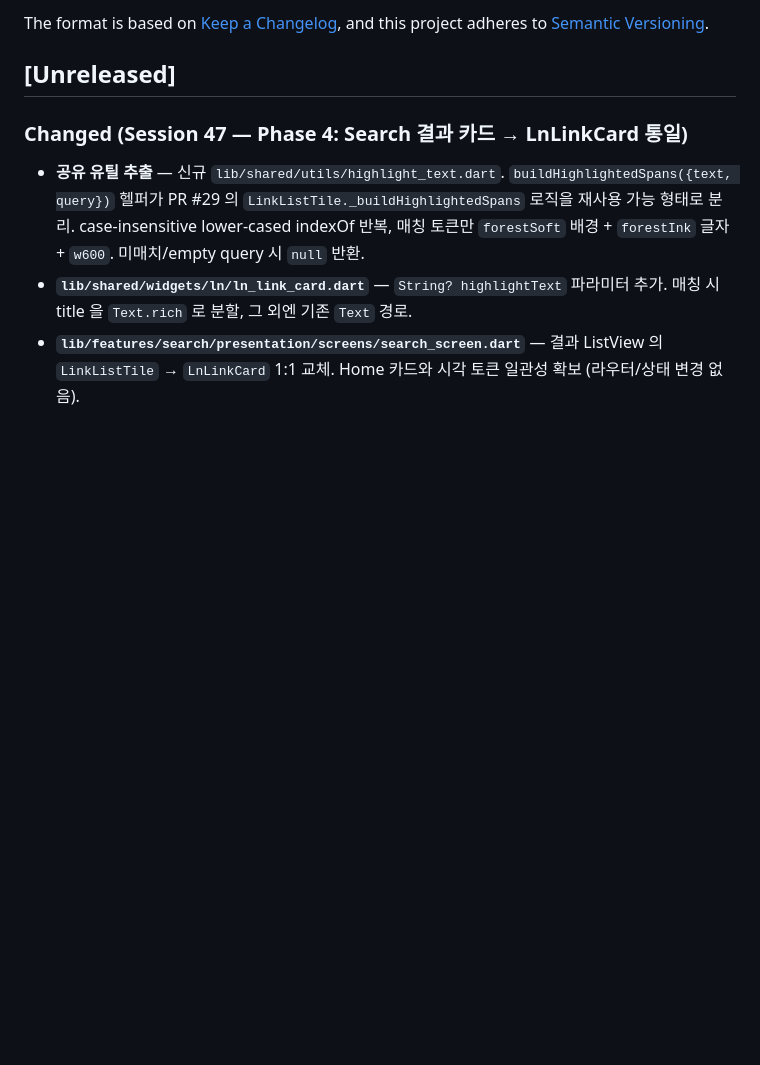
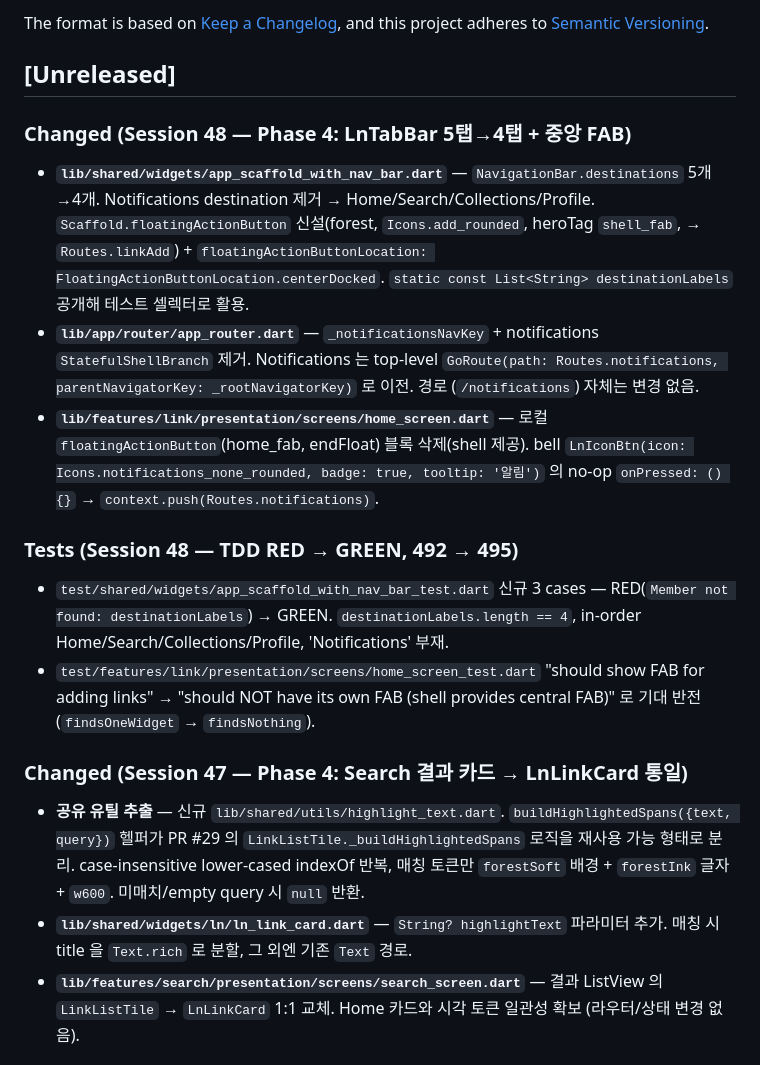
Before and after one commit to kaywalker91/LinkNote, a Markdown page: CHANGELOG.md, the part around the change. GitHub-like rendering; blank space fills up the shorter version.

```diff
--- a/CHANGELOG.md
+++ b/CHANGELOG.md
@@ -6,6 +6,17 @@ The format is based on [Keep a Changelog](https://keepachangelog.com/en/1.1.0/),
 and this project adheres to [Semantic Versioning](https://semver.org/spec/v2.0.0.html).
 
 ## [Unreleased]
+
+### Changed (Session 48 — Phase 4: LnTabBar 5탭→4탭 + 중앙 FAB)
+
+- **`lib/shared/widgets/app_scaffold_with_nav_bar.dart`** — `NavigationBar.destinations` 5개→4개. Notifications destination 제거 → Home/Search/Collections/Profile. `Scaffold.floatingActionButton` 신설(forest, `Icons.add_rounded`, heroTag `shell_fab`, → `Routes.linkAdd`) + `floatingActionButtonLocation: FloatingActionButtonLocation.centerDocked`. `static const List<String> destinationLabels` 공개해 테스트 셀렉터로 활용.
+- **`lib/app/router/app_router.dart`** — `_notificationsNavKey` + notifications `StatefulShellBranch` 제거. Notifications 는 top-level `GoRoute(path: Routes.notifications, parentNavigatorKey: _rootNavigatorKey)` 로 이전. 경로 (`/notifications`) 자체는 변경 없음.
+- **`lib/features/link/presentation/screens/home_screen.dart`** — 로컬 `floatingActionButton`(home_fab, endFloat) 블록 삭제(shell 제공). bell `LnIconBtn(icon: Icons.notifications_none_rounded, badge: true, tooltip: '알림')` 의 no-op `onPressed: () {}` → `context.push(Routes.notifications)`.
+
+### Tests (Session 48 — TDD RED → GREEN, 492 → 495)
+
+- `test/shared/widgets/app_scaffold_with_nav_bar_test.dart` 신규 3 cases — RED(`Member not found: destinationLabels`) → GREEN. `destinationLabels.length == 4`, in-order Home/Search/Collections/Profile, 'Notifications' 부재.
+- `test/features/link/presentation/screens/home_screen_test.dart` "should show FAB for adding links" → "should NOT have its own FAB (shell provides central FAB)" 로 기대 반전(`findsOneWidget` → `findsNothing`).
 
 ### Changed (Session 47 — Phase 4: Search 결과 카드 → LnLinkCard 통일)
 
```
Also changed, not shown: docs/daily_task_log/2026-05-01_session48.md (added, +87 -0 lines), docs/next-session-prompt.md (+43 -34 lines).
